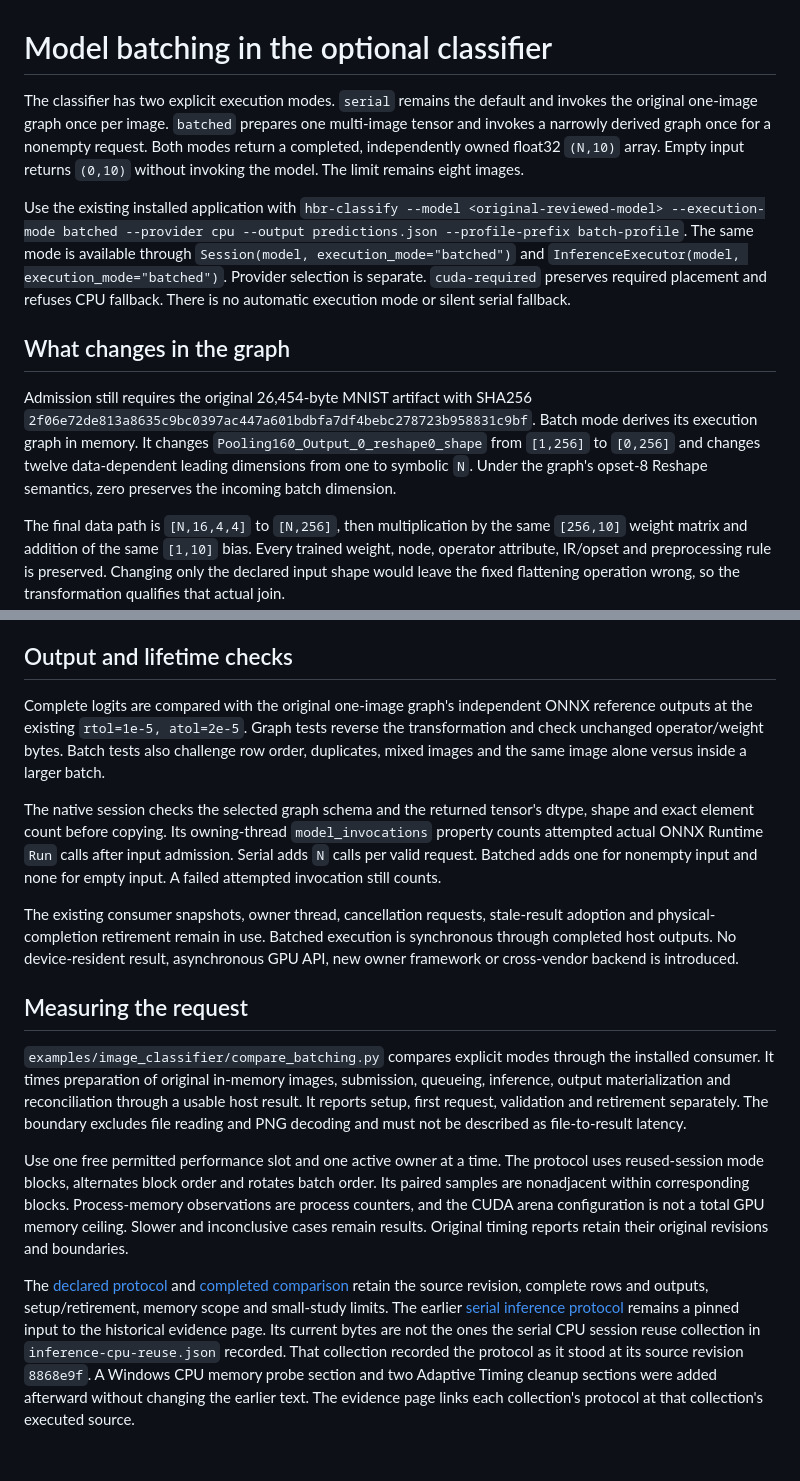
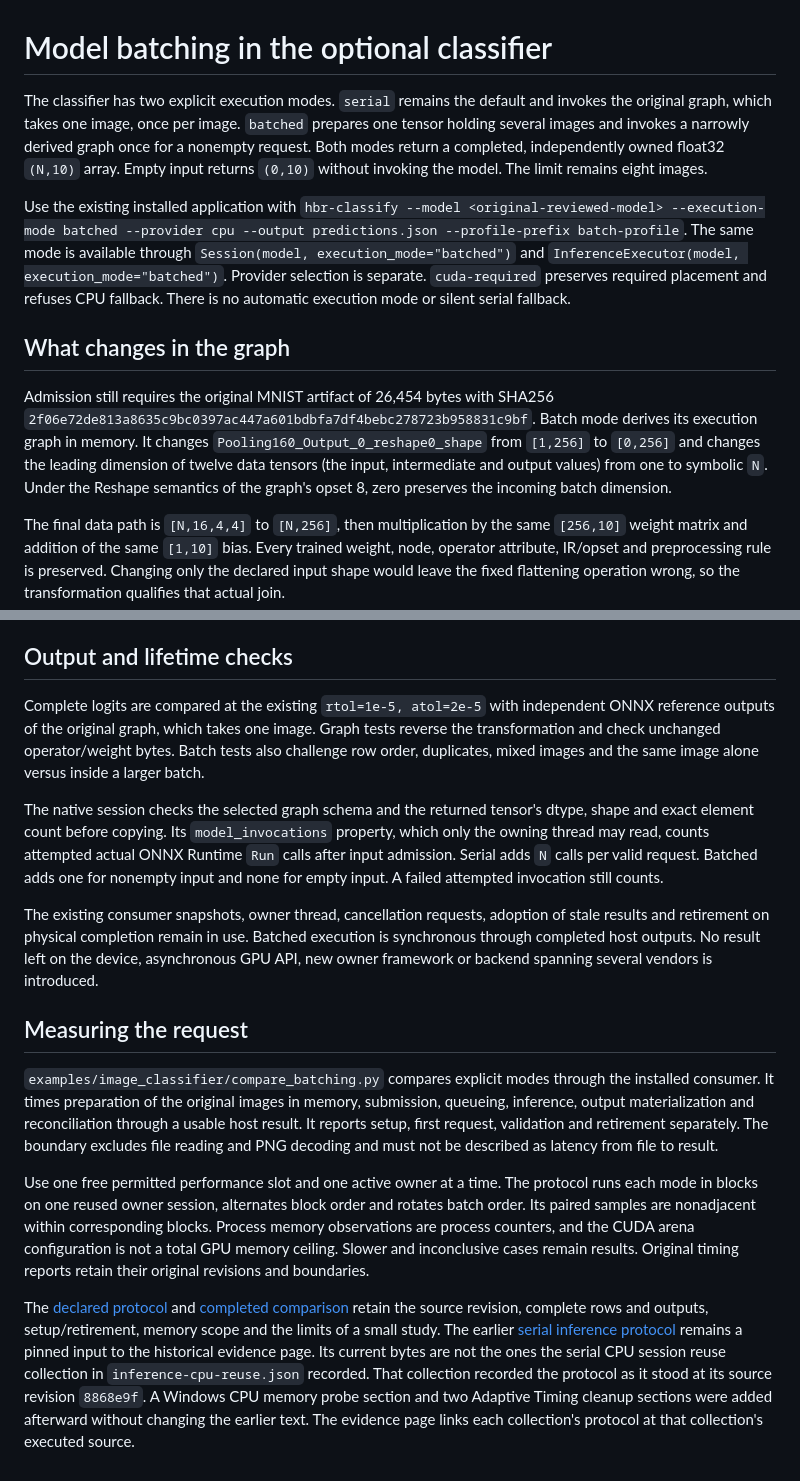
Before and after one commit to T92T1914/heterogeneous-batch-runtime, a Markdown page: docs/model-batching.md, 2 parts joined by grey strips. GitHub-like rendering.

```diff
--- a/docs/model-batching.md
+++ b/docs/model-batching.md
@@ -1,12 +1,12 @@
 # Model batching in the optional classifier
 
-The classifier has two explicit execution modes. `serial` remains the default and invokes the original one-image graph once per image. `batched` prepares one multi-image tensor and invokes a narrowly derived graph once for a nonempty request. Both modes return a completed, independently owned float32 `(N,10)` array. Empty input returns `(0,10)` without invoking the model. The limit remains eight images.
+The classifier has two explicit execution modes. `serial` remains the default and invokes the original graph, which takes one image, once per image. `batched` prepares one tensor holding several images and invokes a narrowly derived graph once for a nonempty request. Both modes return a completed, independently owned float32 `(N,10)` array. Empty input returns `(0,10)` without invoking the model. The limit remains eight images.
 
 Use the existing installed application with `hbr-classify --model <original-reviewed-model> --execution-mode batched --provider cpu --output predictions.json --profile-prefix batch-profile`. The same mode is available through `Session(model, execution_mode="batched")` and `InferenceExecutor(model, execution_mode="batched")`. Provider selection is separate. `cuda-required` preserves required placement and refuses CPU fallback. There is no automatic execution mode or silent serial fallback.
 
 ## What changes in the graph
 
-Admission still requires the original 26,454-byte MNIST artifact with SHA256 `2f06e72de813a8635c9bc0397ac447a601bdbfa7df4bebc278723b958831c9bf`. Batch mode derives its execution graph in memory. It changes `Pooling160_Output_0_reshape0_shape` from `[1,256]` to `[0,256]` and changes twelve data-dependent leading dimensions from one to symbolic `N`. Under the graph's opset-8 Reshape semantics, zero preserves the incoming batch dimension.
+Admission still requires the original MNIST artifact of 26,454 bytes with SHA256 `2f06e72de813a8635c9bc0397ac447a601bdbfa7df4bebc278723b958831c9bf`. Batch mode derives its execution graph in memory. It changes `Pooling160_Output_0_reshape0_shape` from `[1,256]` to `[0,256]` and changes the leading dimension of twelve data tensors (the input, intermediate and output values) from one to symbolic `N`. Under the Reshape semantics of the graph's opset 8, zero preserves the incoming batch dimension.
 
 The final data path is `[N,16,4,4]` to `[N,256]`, then multiplication by the same `[256,10]` weight matrix and addition of the same `[1,10]` bias. Every trained weight, node, operator attribute, IR/opset and preprocessing rule is preserved. Changing only the declared input shape would leave the fixed flattening operation wrong, so the transformation qualifies that actual join.
 
@@ -16,16 +16,16 @@ The original model card's Apache-2.0 metadata and MIT SPDX/body discrepancy rema
 
 ## Output and lifetime checks
 
-Complete logits are compared with the original one-image graph's independent ONNX reference outputs at the existing `rtol=1e-5, atol=2e-5`. Graph tests reverse the transformation and check unchanged operator/weight bytes. Batch tests also challenge row order, duplicates, mixed images and the same image alone versus inside a larger batch.
+Complete logits are compared at the existing `rtol=1e-5, atol=2e-5` with independent ONNX reference outputs of the original graph, which takes one image. Graph tests reverse the transformation and check unchanged operator/weight bytes. Batch tests also challenge row order, duplicates, mixed images and the same image alone versus inside a larger batch.
 
-The native session checks the selected graph schema and the returned tensor's dtype, shape and exact element count before copying. Its owning-thread `model_invocations` property counts attempted actual ONNX Runtime `Run` calls after input admission. Serial adds `N` calls per valid request. Batched adds one for nonempty input and none for empty input. A failed attempted invocation still counts.
+The native session checks the selected graph schema and the returned tensor's dtype, shape and exact element count before copying. Its `model_invocations` property, which only the owning thread may read, counts attempted actual ONNX Runtime `Run` calls after input admission. Serial adds `N` calls per valid request. Batched adds one for nonempty input and none for empty input. A failed attempted invocation still counts.
 
-The existing consumer snapshots, owner thread, cancellation requests, stale-result adoption and physical-completion retirement remain in use. Batched execution is synchronous through completed host outputs. No device-resident result, asynchronous GPU API, new owner framework or cross-vendor backend is introduced.
+The existing consumer snapshots, owner thread, cancellation requests, adoption of stale results and retirement on physical completion remain in use. Batched execution is synchronous through completed host outputs. No result left on the device, asynchronous GPU API, new owner framework or backend spanning several vendors is introduced.
 
 ## Measuring the request
 
-`examples/image_classifier/compare_batching.py` compares explicit modes through the installed consumer. It times preparation of original in-memory images, submission, queueing, inference, output materialization and reconciliation through a usable host result. It reports setup, first request, validation and retirement separately. The boundary excludes file reading and PNG decoding and must not be described as file-to-result latency.
+`examples/image_classifier/compare_batching.py` compares explicit modes through the installed consumer. It times preparation of the original images in memory, submission, queueing, inference, output materialization and reconciliation through a usable host result. It reports setup, first request, validation and retirement separately. The boundary excludes file reading and PNG decoding and must not be described as latency from file to result.
 
-Use one free permitted performance slot and one active owner at a time. The protocol uses reused-session mode blocks, alternates block order and rotates batch order. Its paired samples are nonadjacent within corresponding blocks. Process-memory observations are process counters, and the CUDA arena configuration is not a total GPU memory ceiling. Slower and inconclusive cases remain results. Original timing reports retain their original revisions and boundaries.
+Use one free permitted performance slot and one active owner at a time. The protocol runs each mode in blocks on one reused owner session, alternates block order and rotates batch order. Its paired samples are nonadjacent within corresponding blocks. Process memory observations are process counters, and the CUDA arena configuration is not a total GPU memory ceiling. Slower and inconclusive cases remain results. Original timing reports retain their original revisions and boundaries.
 
-The [declared protocol](batching-performance-protocol.md) and [completed comparison](batching-results.md) retain the source revision, complete rows and outputs, setup/retirement, memory scope and small-study limits. The earlier [serial inference protocol](inference-protocol.md) remains a pinned input to the historical evidence page. Its current bytes are not the ones the serial CPU session reuse collection in `inference-cpu-reuse.json` recorded. That collection recorded the protocol as it stood at its source revision `8868e9f`. A Windows CPU memory probe section and two Adaptive Timing cleanup sections were added afterward without changing the earlier text. The evidence page links each collection's protocol at that collection's executed source.
+The [declared protocol](batching-performance-protocol.md) and [completed comparison](batching-results.md) retain the source revision, complete rows and outputs, setup/retirement, memory scope and the limits of a small study. The earlier [serial inference protocol](inference-protocol.md) remains a pinned input to the historical evidence page. Its current bytes are not the ones the serial CPU session reuse collection in `inference-cpu-reuse.json` recorded. That collection recorded the protocol as it stood at its source revision `8868e9f`. A Windows CPU memory probe section and two Adaptive Timing cleanup sections were added afterward without changing the earlier text. The evidence page links each collection's protocol at that collection's executed source.
```
Also changed, not shown: examples/image_classifier/README.md (+7 -7 lines).
